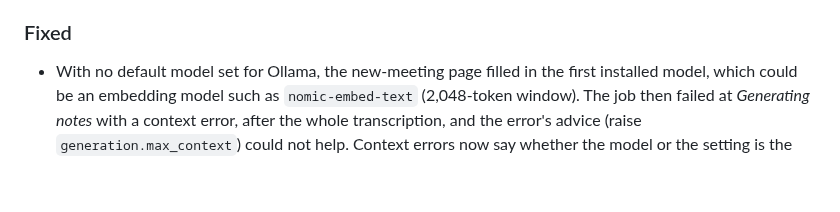
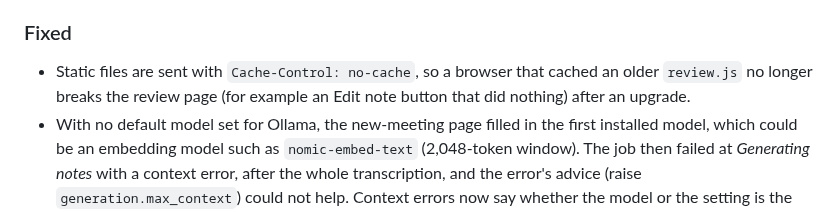
Before and after one commit to antonizick/MeetingMaster3, a Markdown page: CHANGELOG.md, the part around the change. Rendered like a GitHub page; blank space fills up the shorter version.

Commit message:
docs: changelog for the static cache fix
Co-Authored-By: Claude Sonnet 5.5 <noreply@anthropic.com>

```diff
--- a/CHANGELOG.md
+++ b/CHANGELOG.md
@@ -156,6 +156,7 @@ project adheres to [Semantic Versioning](https://semver.org/spec/v2.0.0.html).
   makes no network calls (verified with a socket audit).
 
 ### Fixed
+- Static files are sent with `Cache-Control: no-cache`, so a browser that cached an older `review.js` no longer breaks the review page (for example an Edit note button that did nothing) after an upgrade.
 - With no default model set for Ollama, the new-meeting page filled in the first installed model, which could be
   an embedding model such as `nomic-embed-text` (2,048-token window). The job then failed at *Generating notes*
   with a context error, after the whole transcription, and the error's advice (raise `generation.max_context`)
```
